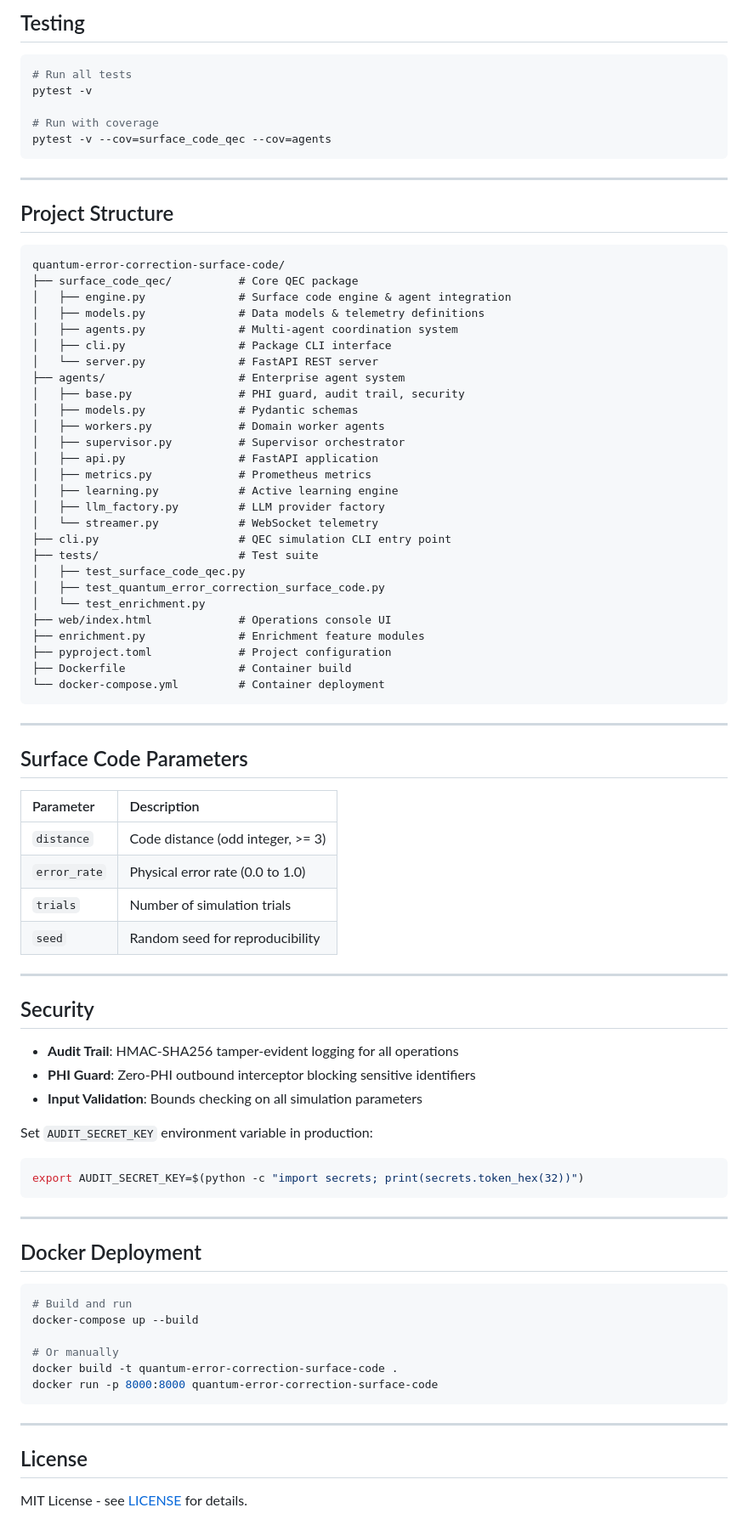
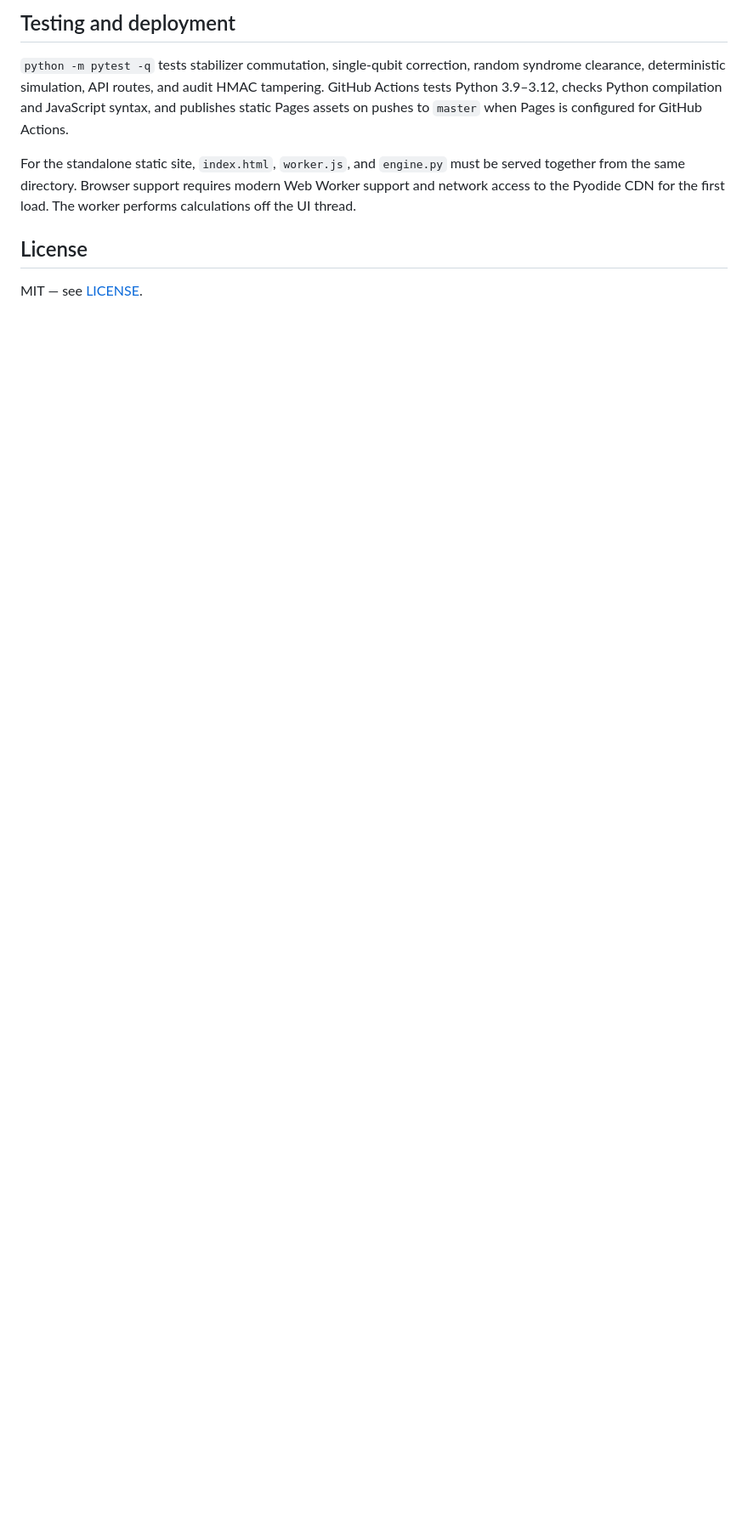
Before and after one commit to abusuraihsakhri/quantum-error-correction-surface-code, a Markdown page: README.md, the part around one of its changes. Shown at 85% size. Rendered like a GitHub page; blank space fills up the shorter version.

````diff
--- a/README.md
+++ b/README.md
@@ -102,87 +66,10 @@ curl -X POST http://localhost:8000/api/audit \
 
-## Testing
+## Testing and deployment
 
-```bash
-# Run all tests
-pytest -v
+`python -m pytest -q` tests stabilizer commutation, single-qubit correction, random syndrome clearance, deterministic simulation, API routes, and audit HMAC tampering. GitHub Actions tests Python 3.9–3.12, checks Python compilation and JavaScript syntax, and publishes static Pages assets on pushes to `master` when Pages is configured for GitHub Actions.
 
-# Run with coverage
-pytest -v --cov=surface_code_qec --cov=agents
-```
-
----
-
-## Project Structure
-
-```
-quantum-error-correction-surface-code/
-├── surface_code_qec/          # Core QEC package
-│   ├── engine.py              # Surface code engine & agent integration
-│   ├── models.py              # Data models & telemetry definitions
-│   ├── agents.py              # Multi-agent coordination system
-│   ├── cli.py                 # Package CLI interface
-│   └── server.py              # FastAPI REST server
-├── agents/                    # Enterprise agent system
-│   ├── base.py                # PHI guard, audit trail, security
-│   ├── models.py              # Pydantic schemas
-│   ├── workers.py             # Domain worker agents
-│   ├── supervisor.py          # Supervisor orchestrator
-│   ├── api.py                 # FastAPI application
-│   ├── metrics.py             # Prometheus metrics
-│   ├── learning.py            # Active learning engine
-│   ├── llm_factory.py         # LLM provider factory
-│   └── streamer.py            # WebSocket telemetry
-├── cli.py                     # QEC simulation CLI entry point
-├── tests/                     # Test suite
-│   ├── test_surface_code_qec.py
-│   ├── test_quantum_error_correction_surface_code.py
-│   └── test_enrichment.py
-├── web/index.html             # Operations console UI
-├── enrichment.py              # Enrichment feature modules
-├── pyproject.toml             # Project configuration
-├── Dockerfile                 # Container build
-└── docker-compose.yml         # Container deployment
-```
-
----
-
-## Surface Code Parameters
-
-| Parameter | Description |
-|:----------|:------------|
-| `distance` | Code distance (odd integer, >= 3) |
-| `error_rate` | Physical error rate (0.0 to 1.0) |
-| `trials` | Number of simulation trials |
-| `seed` | Random seed for reproducibility |
-
----
-
-## Security
-
-- **Audit Trail**: HMAC-SHA256 tamper-evident logging for all operations
-- **PHI Guard**: Zero-PHI outbound interceptor blocking sensitive identifiers
-- **Input Validation**: Bounds checking on all simulation parameters
-
-Set `AUDIT_SECRET_KEY` environment variable in production:
-```bash
-export AUDIT_SECRET_KEY=$(python -c "import secrets; print(secrets.token_hex(32))")
-```
-
----
-
-## Docker Deployment
-
-```bash
-# Build and run
-docker-compose up --build
-
-# Or manually
-docker build -t quantum-error-correction-surface-code .
-docker run -p 8000:8000 quantum-error-correction-surface-code
-```
-
----
+For the standalone static site, `index.html`, `worker.js`, and `engine.py` must be served together from the same directory. Browser support requires modern Web Worker support and network access to the Pyodide CDN for the first load. The worker performs calculations off the UI thread.
 
 ## License
 
-MIT License - see [LICENSE](LICENSE) for details.
+MIT — see [LICENSE](LICENSE).
````
Also changed, not shown: other parts of README.md (+35 -71 lines).
